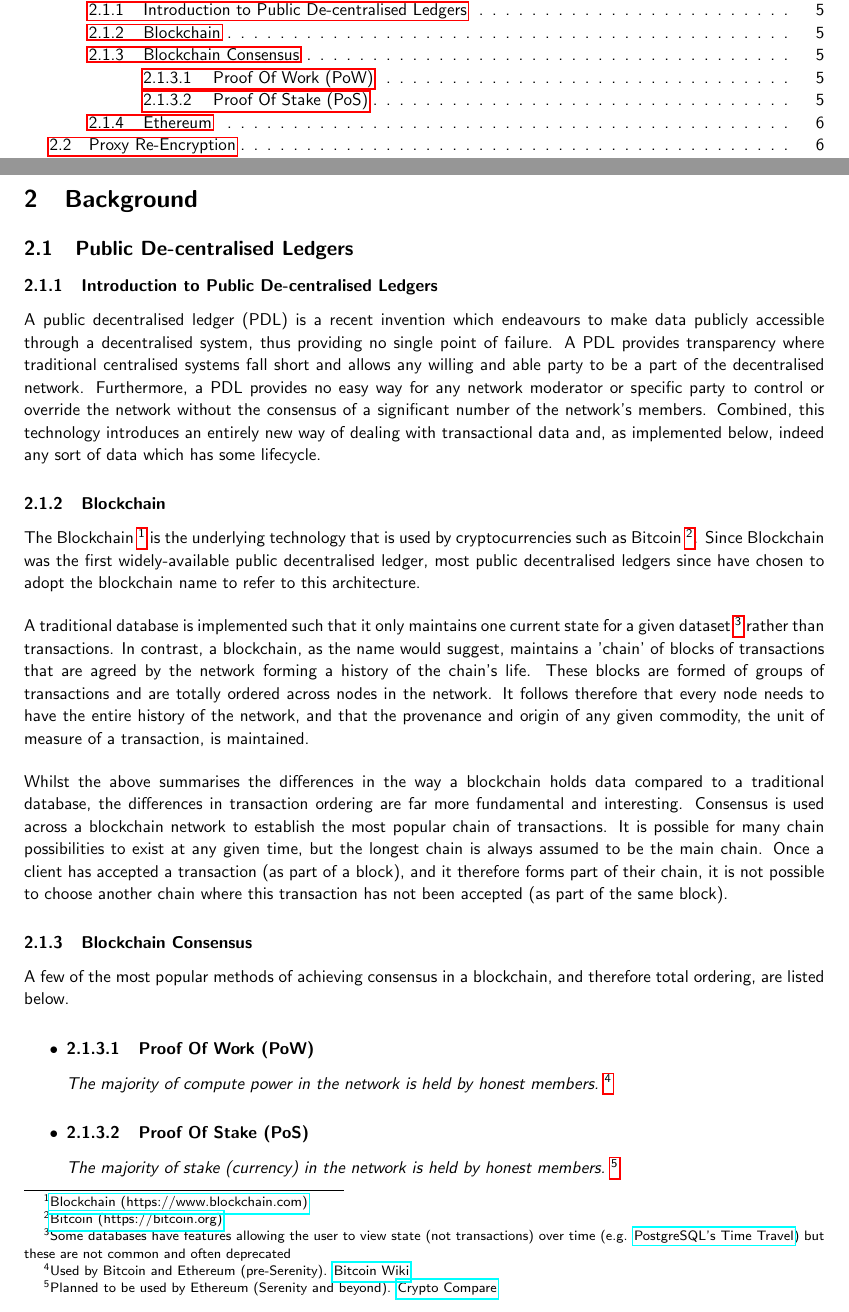
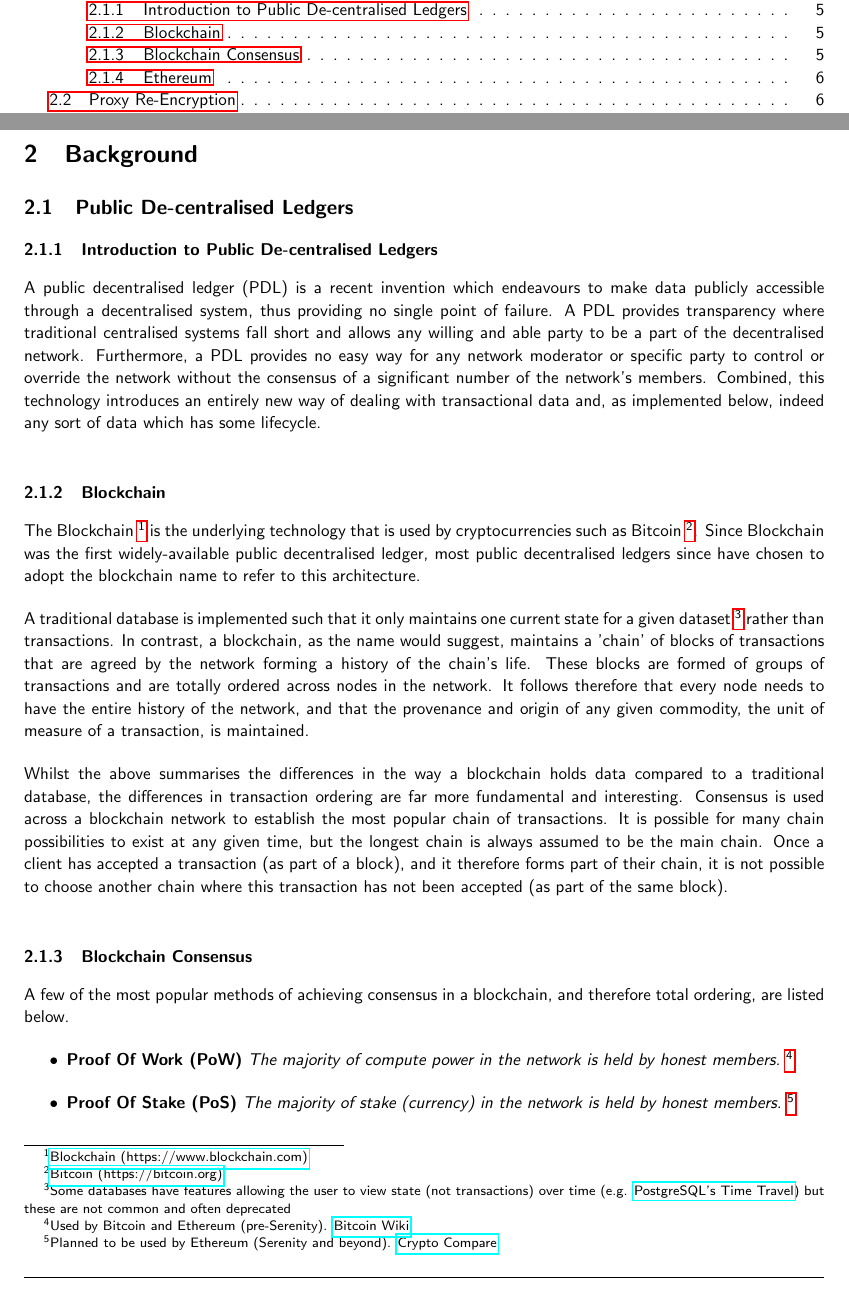
Before and after one commit to FreddieLindsey/private-distributed-data-paper, a LaTeX document (project.tex, which reads sections/background/01_public_decentralised_ledgers.tex): two parts of pages 4 and 8 of 25, joined at a grey line, cut so that both start at the same text. Compiled offline with pdfLaTeX.

Commit message:
Remove paragraph reference

```diff
--- a/sections/background/01_public_decentralised_ledgers.tex
+++ b/sections/background/01_public_decentralised_ledgers.tex
@@ -20,12 +20,11 @@ A few of the most popular methods of achieving consensus in a blockchain, and th
 
 \begin{itemize}
   \item
-    \paragraph{Proof Of Work (PoW)}
+    \textbf{Proof Of Work (PoW)}
     \textit{The majority of compute power in the network is held by honest members.~\footnote{Used by Bitcoin and Ethereum (pre-Serenity). \href{https://en.bitcoin.it/wiki/Proof_of_work}{Bitcoin Wiki}}}
   \item
-    \paragraph{Proof Of Stake (PoS)}
+    \textbf{Proof Of Stake (PoS)}
     \textit{The majority of stake (currency) in the network is held by honest members.~\footnote{Planned to be used by Ethereum (Serenity and beyond). \href{https://www.cryptocompare.com/coins/guides/the-ethereum-releases-of-frontier-homestead-metropolis-and-serenity/}{Crypto Compare}}}
-
   % \item
   %   \paragraph{Byzantine Agreement (BA)}
   % \item
```
